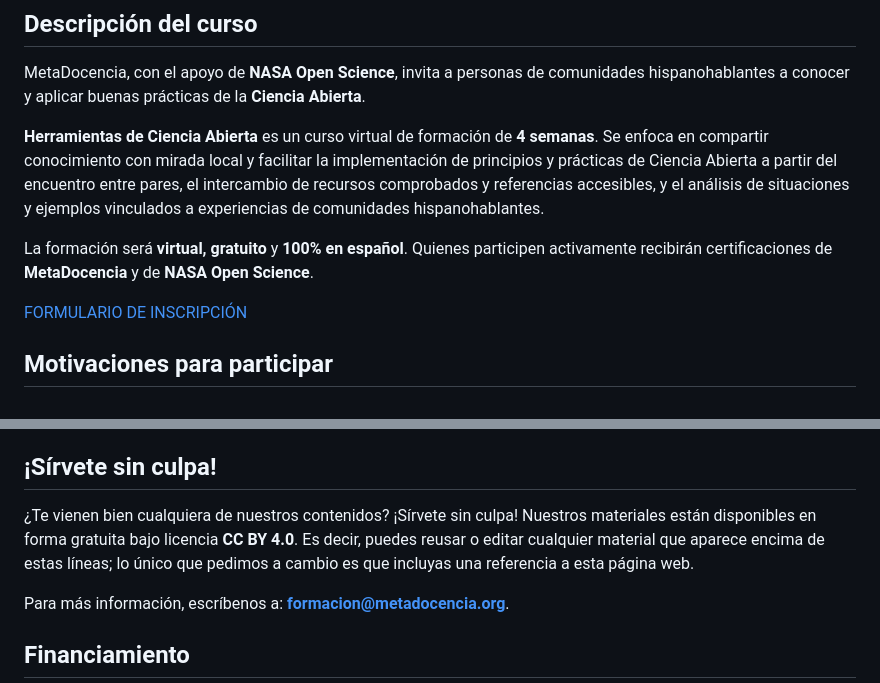
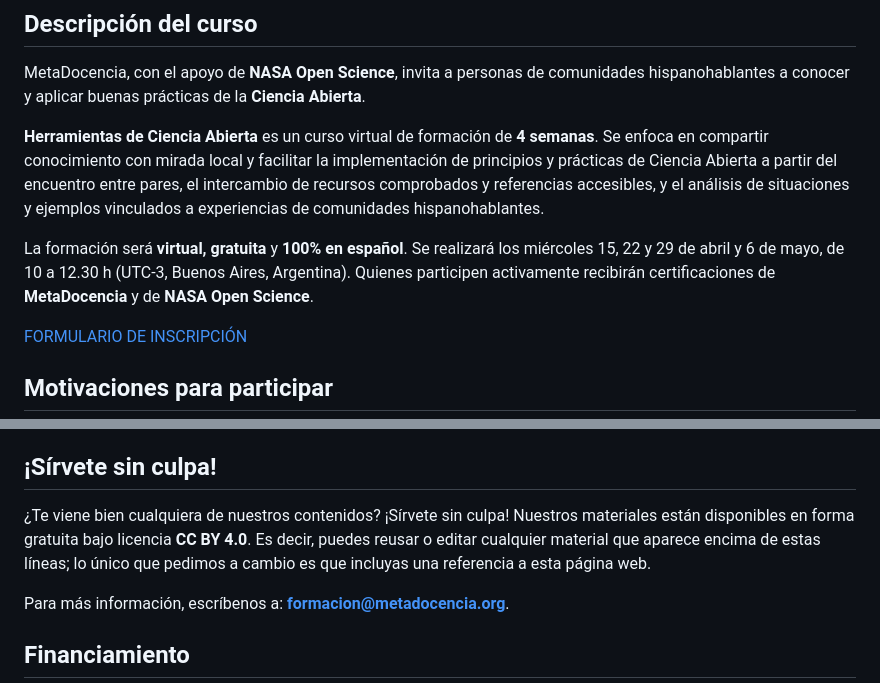
Before and after one commit to MetaDocencia/herramientas-de-ciencia-abierta-abril-2026, a Markdown page: index.md, 2 parts joined by grey strips. Drawn GitHub-style.

Commit message:
Fix grammar and clarify course information in index.md
Updated text to correct grammatical errors and clarify course details.

```diff
--- a/index.md
+++ b/index.md
@@ -11,7 +11,7 @@ MetaDocencia, con el apoyo de **NASA Open Science**, invita a personas de comuni
 
 **Herramientas de Ciencia Abierta** es un curso virtual de formación de **4 semanas**. Se enfoca en compartir conocimiento con mirada local y facilitar la implementación de principios y prácticas de Ciencia Abierta a partir del encuentro entre pares, el intercambio de recursos comprobados y referencias accesibles, y el análisis de situaciones y ejemplos vinculados a experiencias de comunidades hispanohablantes.
 
-La formación será **virtual, gratuito** y **100% en español**. Quienes participen activamente recibirán certificaciones de **MetaDocencia** y de **NASA Open Science**.
+La formación será **virtual, gratuita** y **100% en español**. Se realizará los miércoles 15, 22 y 29 de abril y 6 de mayo, de 10 a 12.30 h (UTC-3, Buenos Aires, Argentina). Quienes participen activamente recibirán certificaciones de **MetaDocencia** y de **NASA Open Science**.
 
 [FORMULARIO DE INSCRIPCIÓN](https://docs.google.com/forms/d/e/1FAIpQLSdXoL5vb_lcwxh7XWee_htsxfBPPiichT_k9RV2ZoST1naicA/viewform)
 
@@ -90,7 +89,7 @@ Todos los datos se manejarán de forma confidencial. Sólo podrán publicarse de
 
 ## ¡Sírvete sin culpa!
 
-¿Te vienen bien cualquiera de nuestros contenidos? ¡Sírvete sin culpa! Nuestros materiales están disponibles en forma gratuita bajo licencia **CC BY 4.0**. Es decir, puedes reusar o editar cualquier material que aparece encima de estas líneas; lo único que pedimos a cambio es que incluyas una referencia a esta página web.
+¿Te viene bien cualquiera de nuestros contenidos? ¡Sírvete sin culpa! Nuestros materiales están disponibles en forma gratuita bajo licencia **CC BY 4.0**. Es decir, puedes reusar o editar cualquier material que aparece encima de estas líneas; lo único que pedimos a cambio es que incluyas una referencia a esta página web.
 
 Para más información, escríbenos a: **formacion@metadocencia.org**.
 
```
Also changed, not shown: other parts of index.md (+0 -1 lines).
